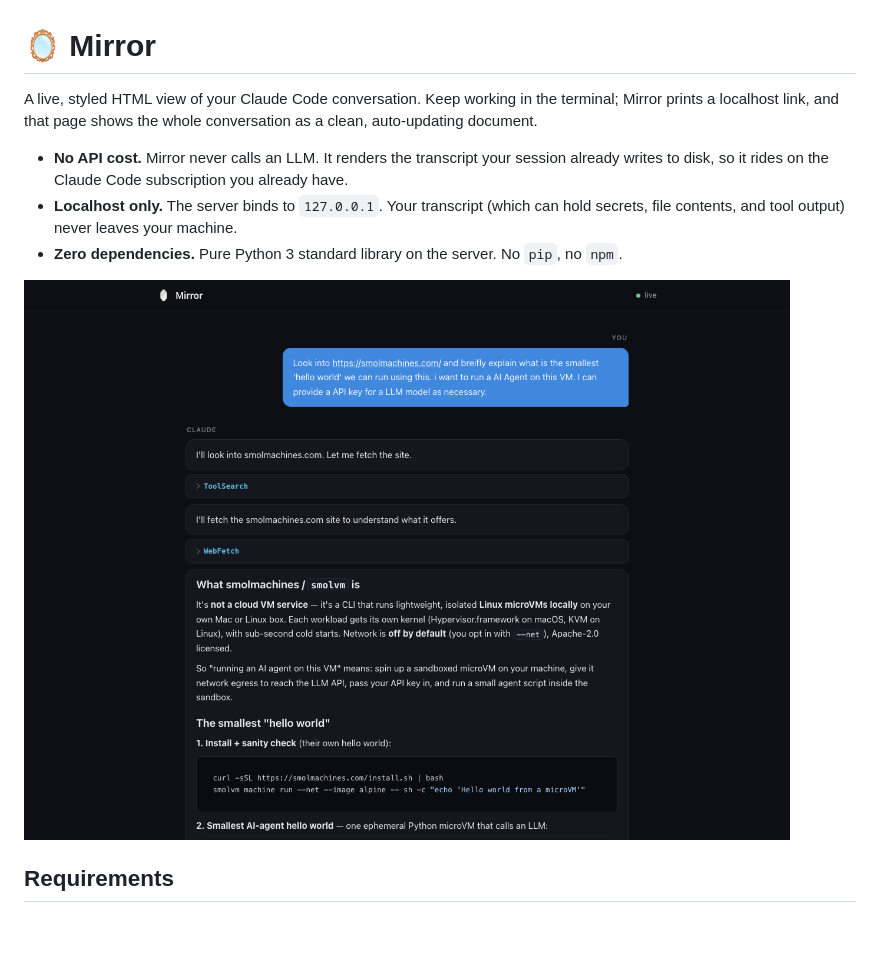
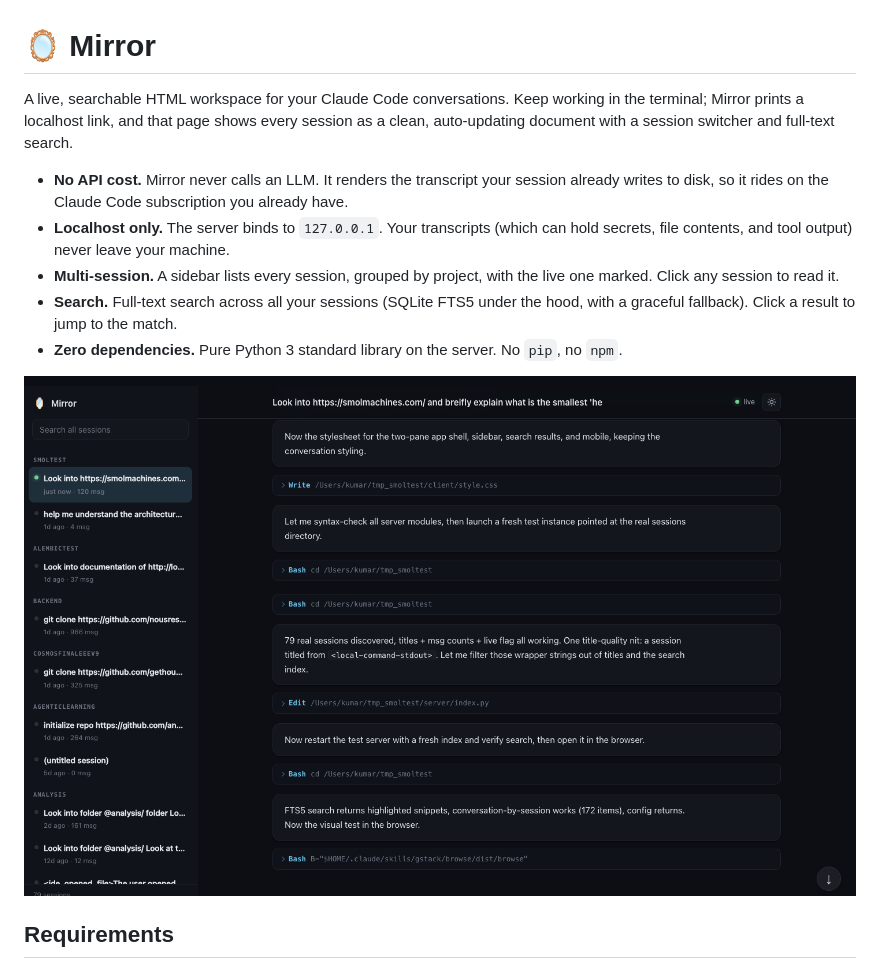
Before and after one commit to anona-labs/mirror, a Markdown page: README.md, the part around one of its changes. GitHub-like rendering; pictures changed too: docs/screenshot.png; blank space fills up the shorter version.

```diff
--- a/README.md
+++ b/README.md
@@ -1,13 +1,17 @@
 # 🪞 Mirror
 
-A live, styled HTML view of your Claude Code conversation. Keep working in the
-terminal; Mirror prints a localhost link, and that page shows the whole conversation
-as a clean, auto-updating document.
+A live, searchable HTML workspace for your Claude Code conversations. Keep working in
+the terminal; Mirror prints a localhost link, and that page shows every session as a
+clean, auto-updating document with a session switcher and full-text search.
 
 - **No API cost.** Mirror never calls an LLM. It renders the transcript your session
   already writes to disk, so it rides on the Claude Code subscription you already have.
-- **Localhost only.** The server binds to `127.0.0.1`. Your transcript (which can hold
-  secrets, file contents, and tool output) never leaves your machine.
+- **Localhost only.** The server binds to `127.0.0.1`. Your transcripts (which can hold
+  secrets, file contents, and tool output) never leave your machine.
+- **Multi-session.** A sidebar lists every session, grouped by project, with the live
+  one marked. Click any session to read it.
+- **Search.** Full-text search across all your sessions (SQLite FTS5 under the hood,
+  with a graceful fallback). Click a result to jump to the match.
 - **Zero dependencies.** Pure Python 3 standard library on the server. No `pip`, no `npm`.
 
 ![Mirror](docs/screenshot.png)
```
Also changed, not shown: other parts of README.md (+29 -7 lines), ROADMAP.md (+18 -5 lines), docs/search.png (added), 11 other files.
